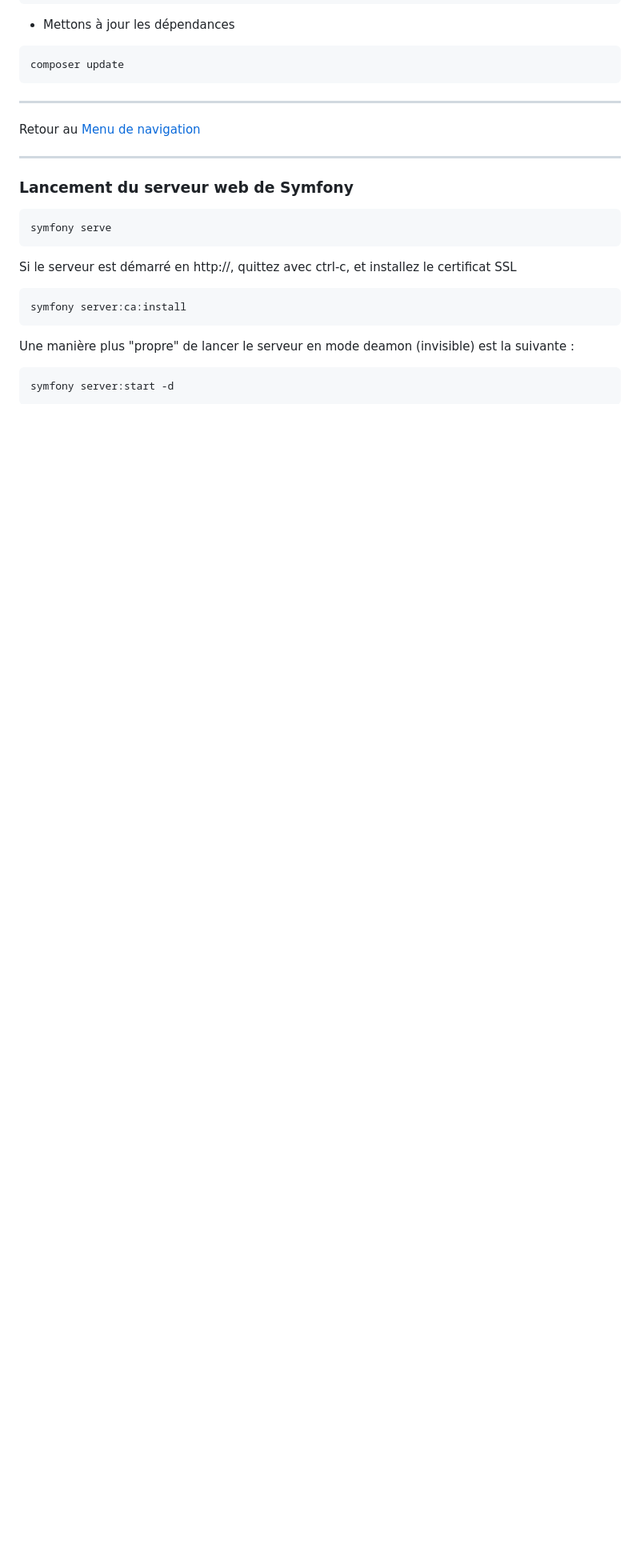
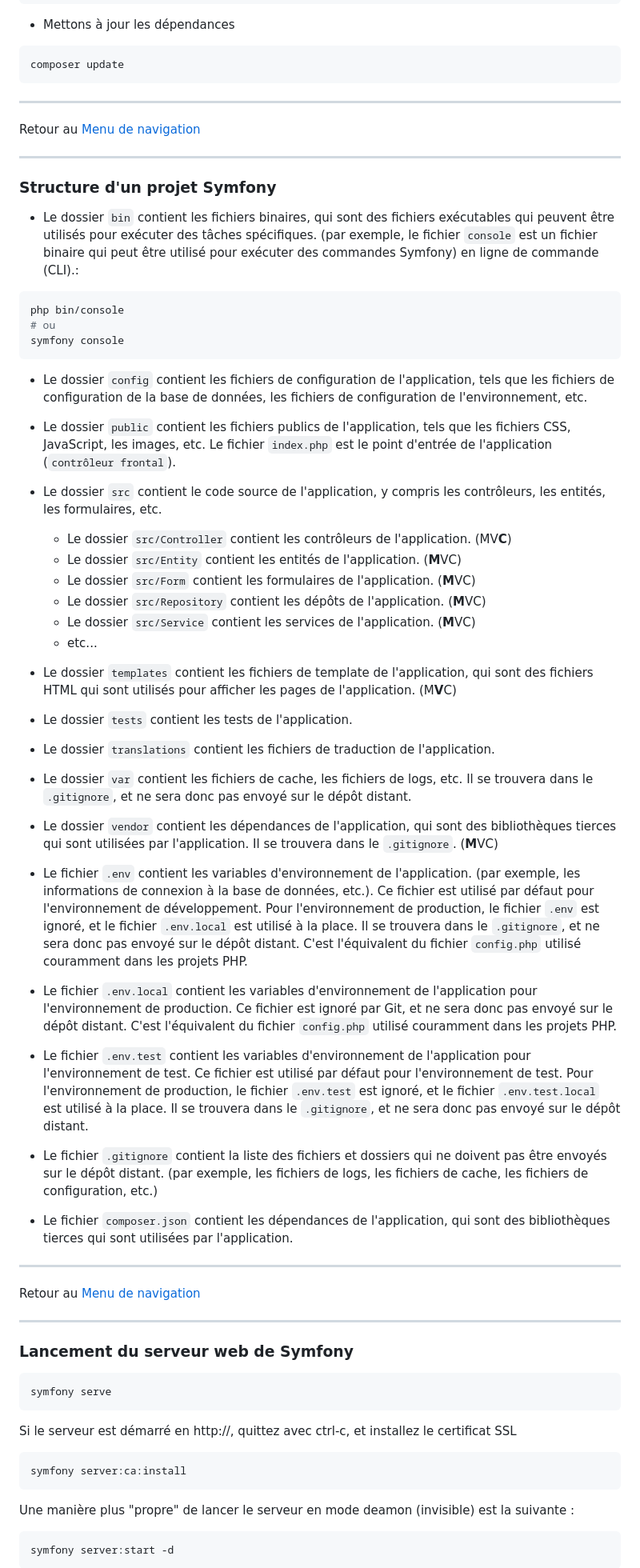
Before and after one commit to mikhawa/symfony-2023-05-10, a Markdown page: README.md, the part around the change printed below. Shown: that part at 80% size. Drawn GitHub-style; blank space fills up the shorter version.

Commit message:
RM structure

````diff
--- a/README.md
+++ b/README.md
@@ -173,6 +174,67 @@ symfony check:security
 ```bash
 composer update
 ```
+
+---
+
+Retour au [Menu de navigation](#menu-de-navigation)
+
+---
+
+### Structure d'un projet Symfony
+
+- Le dossier `bin` contient les fichiers binaires, qui sont des fichiers exécutables qui peuvent être utilisés pour exécuter des tâches spécifiques. (par exemple, le fichier `console` est un fichier binaire qui peut être utilisé pour exécuter des commandes Symfony) en ligne de commande (CLI).:
+
+```bash
+php bin/console
+# ou
+symfony console
+```
+
+- Le dossier `config` contient les fichiers de configuration de l'application, tels que les fichiers de configuration de la base de données, les fichiers de configuration de l'environnement, etc.
+
+
+- Le dossier `public` contient les fichiers publics de l'application, tels que les fichiers CSS, JavaScript, les images, etc. Le fichier `index.php` est le point d'entrée de l'application (`contrôleur frontal`).
+
+
+- Le dossier `src` contient le code source de l'application, y compris les contrôleurs, les entités, les formulaires, etc.
+  - Le dossier `src/Controller` contient les contrôleurs de l'application. (MV**C**)
+  - Le dossier `src/Entity` contient les entités de l'application. (**M**VC)
+  - Le dossier `src/Form` contient les formulaires de l'application. (**M**VC)
+  - Le dossier `src/Repository` contient les dépôts de l'application. (**M**VC)
+  - Le dossier `src/Service` contient les services de l'application. (**M**VC)
+  - etc...
+
+
+- Le dossier `templates` contient les fichiers de template de l'application, qui sont des fichiers HTML qui sont utilisés pour afficher les pages de l'application. (M**V**C)
+
+
+- Le dossier `tests` contient les tests de l'application.
+
+
+- Le dossier `translations` contient les fichiers de traduction de l'application.
+
+
+- Le dossier `var` contient les fichiers de cache, les fichiers de logs, etc. Il se trouvera dans le `.gitignore`, et ne sera donc pas envoyé sur le dépôt distant.
+
+
+- Le dossier `vendor` contient les dépendances de l'application, qui sont des bibliothèques tierces qui sont utilisées par l'application. Il se trouvera dans le `.gitignore`. (**M**VC)
+
+
+- Le fichier `.env` contient les variables d'environnement de l'application. (par exemple, les informations de connexion à la base de données, etc.). Ce fichier est utilisé par défaut pour l'environnement de développement. Pour l'environnement de production, le fichier `.env` est ignoré, et le fichier `.env.local` est utilisé à la place. Il se trouvera dans le `.gitignore`, et ne sera donc pas envoyé sur le dépôt distant. C'est l'équivalent du fichier `config.php` utilisé couramment dans les projets PHP.
+
+
+- Le fichier `.env.local` contient les variables d'environnement de l'application pour l'environnement de production. Ce fichier est ignoré par Git, et ne sera donc pas envoyé sur le dépôt distant. C'est l'équivalent du fichier `config.php` utilisé couramment dans les projets PHP.
+
+
+- Le fichier `.env.test` contient les variables d'environnement de l'application pour l'environnement de test. Ce fichier est utilisé par défaut pour l'environnement de test. Pour l'environnement de production, le fichier `.env.test` est ignoré, et le fichier `.env.test.local` est utilisé à la place. Il se trouvera dans le `.gitignore`, et ne sera donc pas envoyé sur le dépôt distant.
+
+
+- Le fichier `.gitignore` contient la liste des fichiers et dossiers qui ne doivent pas être envoyés sur le dépôt distant. (par exemple, les fichiers de logs, les fichiers de cache, les fichiers de configuration, etc.)
+
+
+- Le fichier `composer.json` contient les dépendances de l'application, qui sont des bibliothèques tierces qui sont utilisées par l'application.
+
 
 ---
 
````
Also changed, not shown: other parts of README.md (+1 -0 lines).
